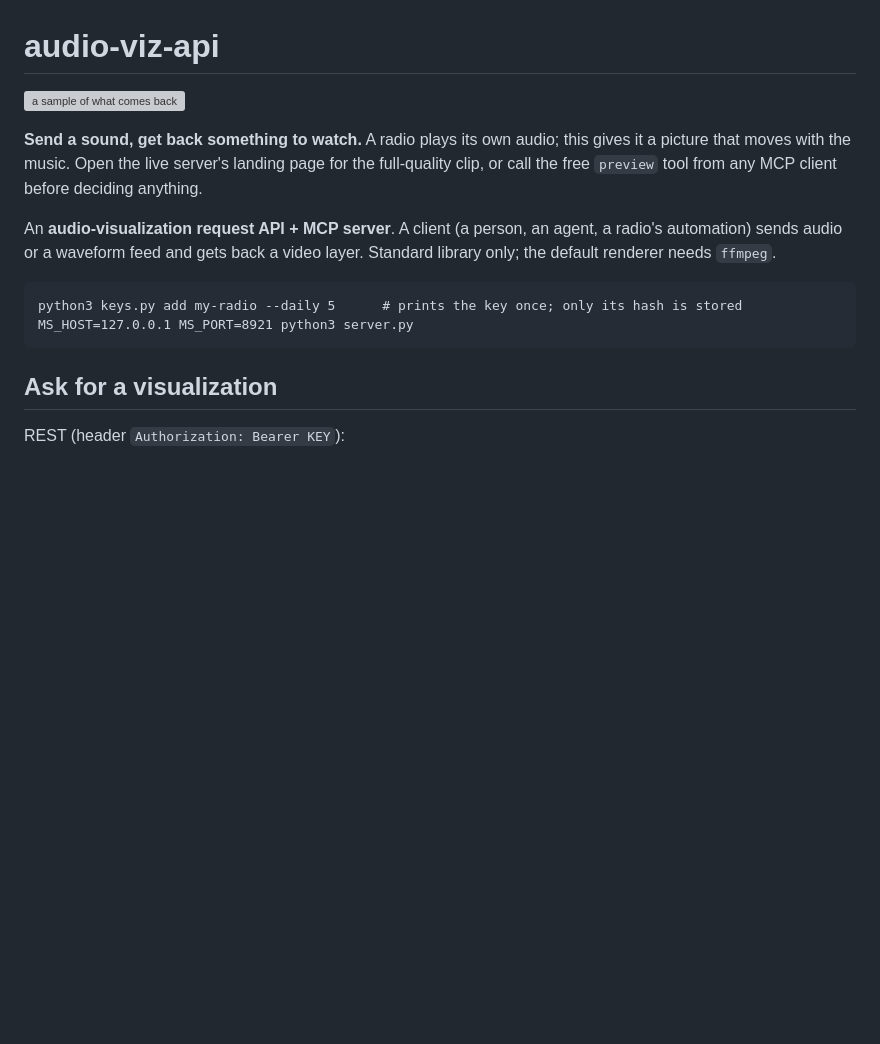
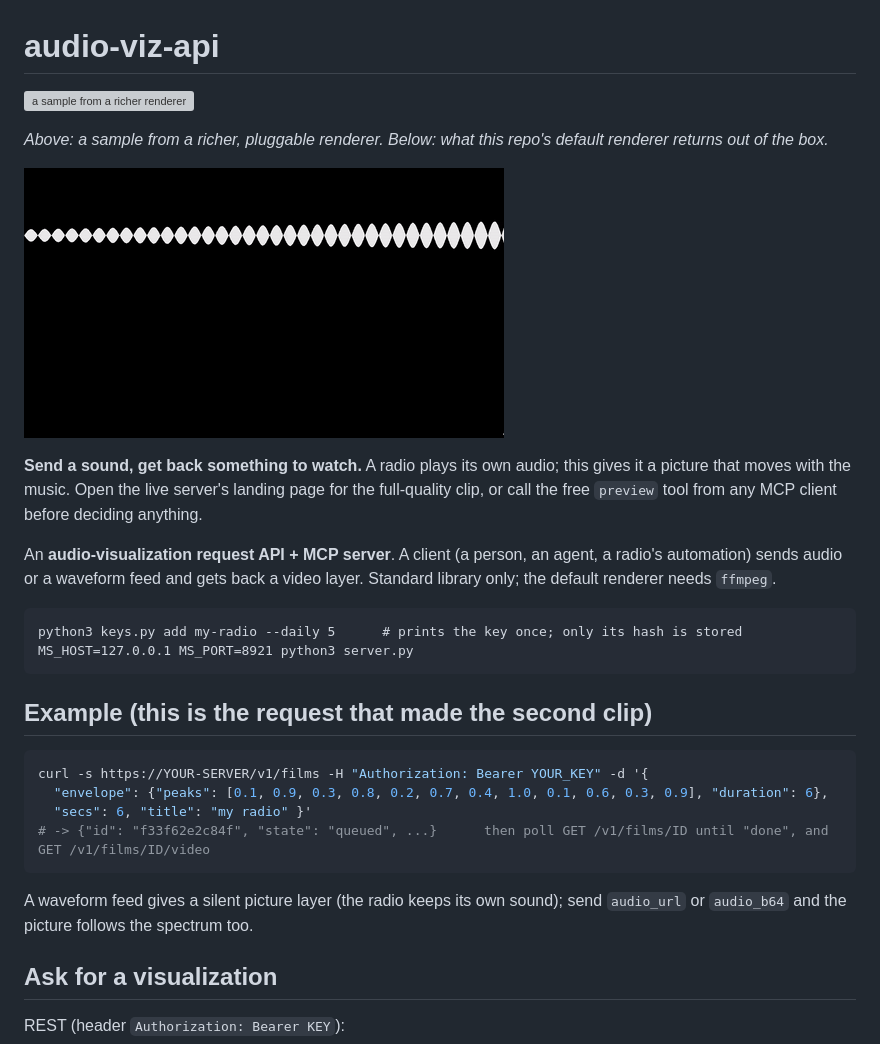
Before and after one commit to tinycrops/audio-viz-api, a Markdown page: README.md, the part around the change. Drawn GitHub-style; pictures changed too: preview/default-renderer.gif (added); blank space fills up the shorter version; grey boxes are pictures that could not be loaded.

Commit message:
README: label the sample, add the default renderer's real output and the exact request
Co-Authored-By: Claude Sonnet 5.5 <noreply@anthropic.com>

````diff
--- a/README.md
+++ b/README.md
@@ -1,6 +1,10 @@
 # audio-viz-api
 
-![a sample of what comes back](preview/preview.gif)
+![a sample from a richer renderer](preview/preview.gif)
+
+*Above: a sample from a richer, pluggable renderer. Below: what this repo's default renderer returns out of the box.*
+
+![default renderer output](preview/default-renderer.gif)
 
 **Send a sound, get back something to watch.** A radio plays its own audio; this gives it a picture that moves with the music. Open the live server's landing page for the full-quality clip, or call the free `preview` tool from any MCP client before deciding anything.
 
@@ -11,6 +15,16 @@ layer. Standard library only; the default renderer needs `ffmpeg`.
 python3 keys.py add my-radio --daily 5      # prints the key once; only its hash is stored
 MS_HOST=127.0.0.1 MS_PORT=8921 python3 server.py
 ```
+
+## Example (this is the request that made the second clip)
+
+```bash
+curl -s https://YOUR-SERVER/v1/films -H "Authorization: Bearer YOUR_KEY" -d '{
+  "envelope": {"peaks": [0.1, 0.9, 0.3, 0.8, 0.2, 0.7, 0.4, 1.0, 0.1, 0.6, 0.3, 0.9], "duration": 6},
+  "secs": 6, "title": "my radio" }'
+# -> {"id": "f33f62e2c84f", "state": "queued", ...}      then poll GET /v1/films/ID until "done", and GET /v1/films/ID/video
+```
+A waveform feed gives a silent picture layer (the radio keeps its own sound); send `audio_url` or `audio_b64` and the picture follows the spectrum too.
 
 ## Ask for a visualization
 
````
